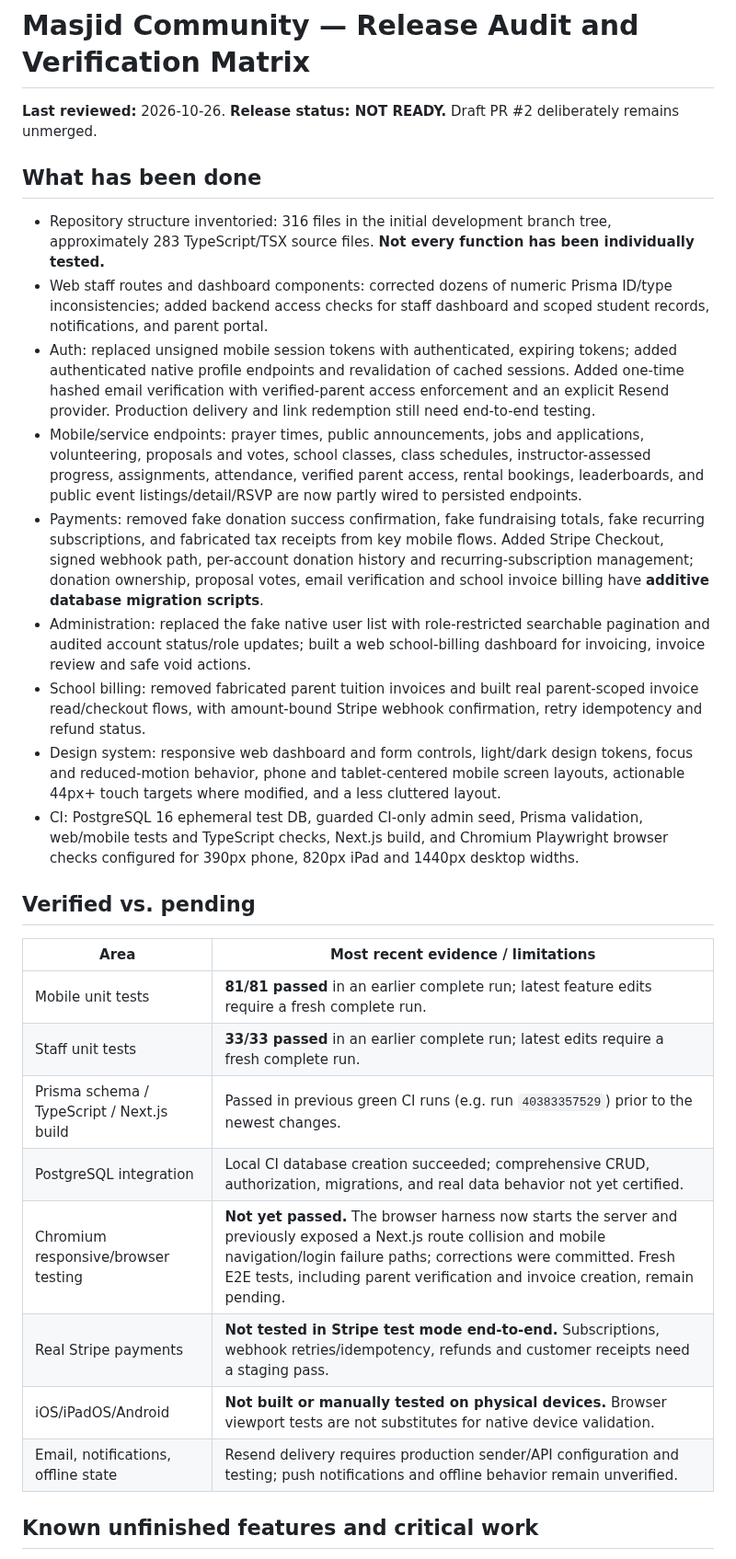
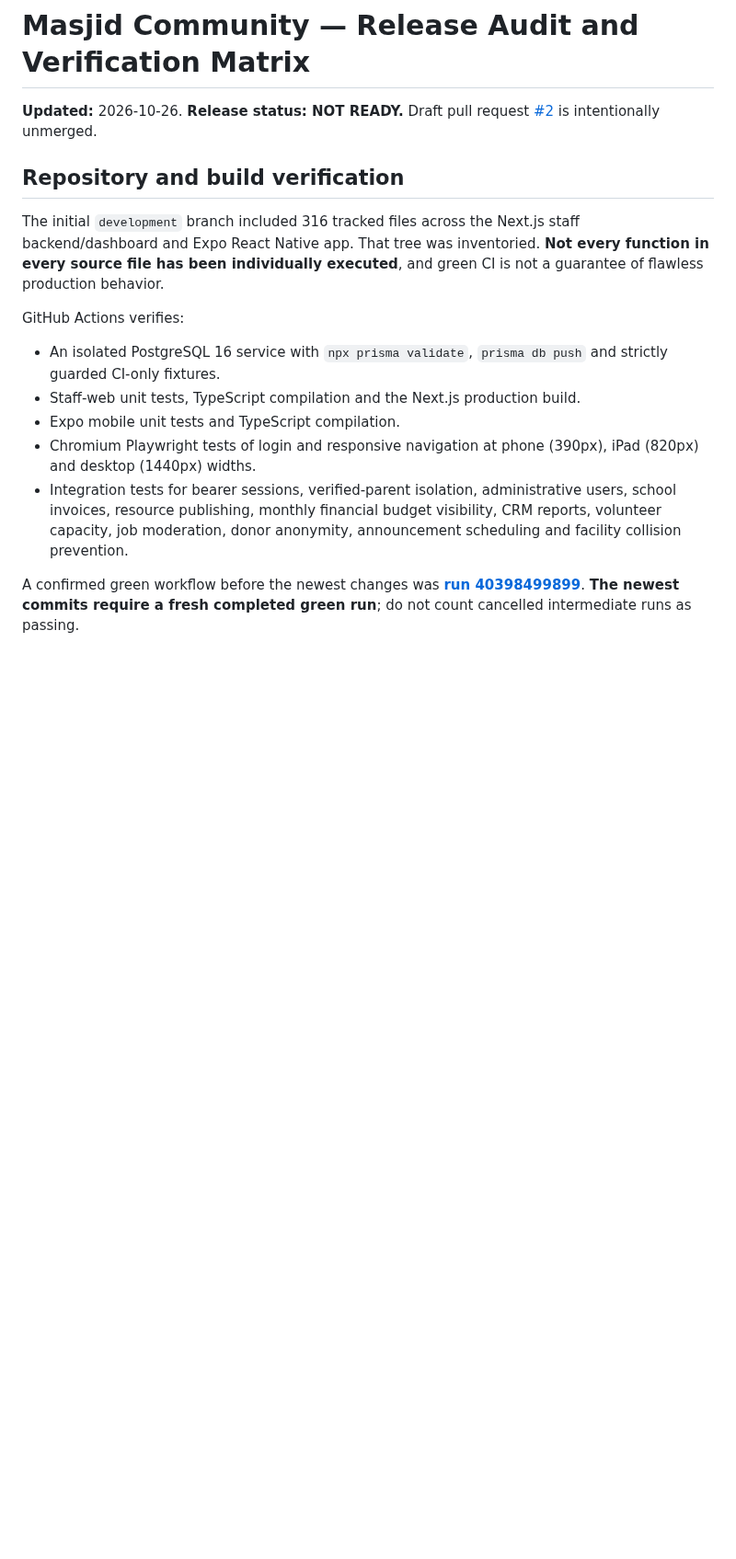
Before and after one commit to AnasAbuJamal/masjid-community, a Markdown page: SECURITY_AND_RELEASE_AUDIT.md, the part around one of its changes. Shown at 92% size. GitHub-like rendering; blank space fills up the shorter version.

```diff
--- a/SECURITY_AND_RELEASE_AUDIT.md
+++ b/SECURITY_AND_RELEASE_AUDIT.md
@@ -1,30 +1,17 @@
 # Masjid Community — Release Audit and Verification Matrix
 
-**Last reviewed:** 2026-10-26. **Release status: NOT READY.** Draft PR #2 deliberately remains unmerged.
+**Updated:** 2026-10-26. **Release status: NOT READY.** Draft pull request [#2](https://github.com/AnasAbuJamal/masjid-community/pull/2) is intentionally unmerged.
 
-## What has been done
-- Repository structure inventoried: 316 files in the initial development branch tree, approximately 283 TypeScript/TSX source files. **Not every function has been individually tested.**
-- Web staff routes and dashboard components: corrected dozens of numeric Prisma ID/type inconsistencies; added backend access checks for staff dashboard and scoped student records, notifications, and parent portal.
-- Auth: replaced unsigned mobile session tokens with authenticated, expiring tokens; added authenticated native profile endpoints and revalidation of cached sessions. Added one-time hashed email verification with verified-parent access enforcement and an explicit Resend provider. Production delivery and link redemption still need end-to-end testing.
-- Mobile/service endpoints: prayer times, public announcements, jobs and applications, volunteering, proposals and votes, school classes, class schedules, instructor-assessed progress, assignments, attendance, verified parent access, rental bookings, leaderboards, and public event listings/detail/RSVP are now partly wired to persisted endpoints.
-- Payments: removed fake donation success confirmation, fake fundraising totals, fake recurring subscriptions, and fabricated tax receipts from key mobile flows. Added Stripe Checkout, signed webhook path, per-account donation history and recurring-subscription management; donation ownership, proposal votes, email verification and school invoice billing have **additive database migration scripts**.
-- Administration: replaced the fake native user list with role-restricted searchable pagination and audited account status/role updates; built a web school-billing dashboard for invoicing, invoice review and safe void actions.
-- School billing: removed fabricated parent tuition invoices and built real parent-scoped invoice read/checkout flows, with amount-bound Stripe webhook confirmation, retry idempotency and refund status.
-- Design system: responsive web dashboard and form controls, light/dark design tokens, focus and reduced-motion behavior, phone and tablet-centered mobile screen layouts, actionable 44px+ touch targets where modified, and a less cluttered layout.
-- CI: PostgreSQL 16 ephemeral test DB, guarded CI-only admin seed, Prisma validation, web/mobile tests and TypeScript checks, Next.js build, and Chromium Playwright browser checks configured for 390px phone, 820px iPad and 1440px desktop widths.
+## Repository and build verification
 
-## Verified vs. pending
+The initial `development` branch included 316 tracked files across the Next.js staff backend/dashboard and Expo React Native app. That tree was inventoried. **Not every function in every source file has been individually executed**, and green CI is not a guarantee of flawless production behavior.
 
-| Area | Most recent evidence / limitations |
-| --- | --- |
-| Mobile unit tests | **81/81 passed** in an earlier complete run; latest feature edits require a fresh complete run. |
-| Staff unit tests | **33/33 passed** in an earlier complete run; latest edits require a fresh complete run. |
-| Prisma schema / TypeScript / Next.js build | Passed in previous green CI runs (e.g. run `40383357529`) prior to the newest changes. |
-| PostgreSQL integration | Local CI database creation succeeded; comprehensive CRUD, authorization, migrations, and real data behavior not yet certified. |
-| Chromium responsive/browser testing | **Not yet passed.** The browser harness now starts the server and previously exposed a Next.js route collision and mobile navigation/login failure paths; corrections were committed. Fresh E2E tests, including parent verification and invoice creation, remain pending. |
-| Real Stripe payments | **Not tested in Stripe test mode end-to-end.** Subscriptions, webhook retries/idempotency, refunds and customer receipts need a staging pass. |
-| iOS/iPadOS/Android | **Not built or manually tested on physical devices.** Browser viewport tests are not substitutes for native device validation. |
-| Email, notifications, offline state | Resend delivery requires production sender/API configuration and testing; push notifications and offline behavior remain unverified. |
+GitHub Actions verifies:
+- An isolated PostgreSQL 16 service with `npx prisma validate`, `prisma db push` and strictly guarded CI-only fixtures.
+- Staff-web unit tests, TypeScript compilation and the Next.js production build.
+- Expo mobile unit tests and TypeScript compilation.
+- Chromium Playwright tests of login and responsive navigation at phone (390px), iPad (820px) and desktop (1440px) widths.
+- Integration tests for bearer sessions, verified-parent isolation, administrative users, school invoices, resource publishing, monthly financial budget visibility, CRM reports, volunteer capacity, job moderation, donor anonymity, announcement scheduling and facility collision prevention.
 
-## Known unfinished features and critical work
+A confirmed green workflow before the newest changes was **[run 40398499899](https://github.com/AnasAbuJamal/masjid-community/actions/runs/40398499899)**. **The newest commits require a fresh completed green run**; do not count cancelled intermediate runs as passing.
 
```
Also changed, not shown: other parts of SECURITY_AND_RELEASE_AUDIT.md (+41 -16 lines).
